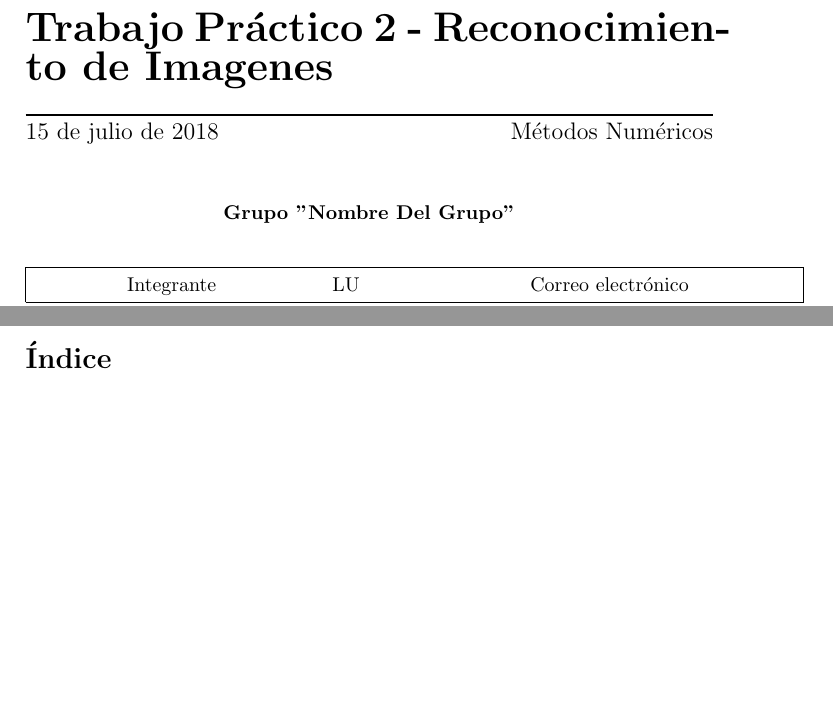
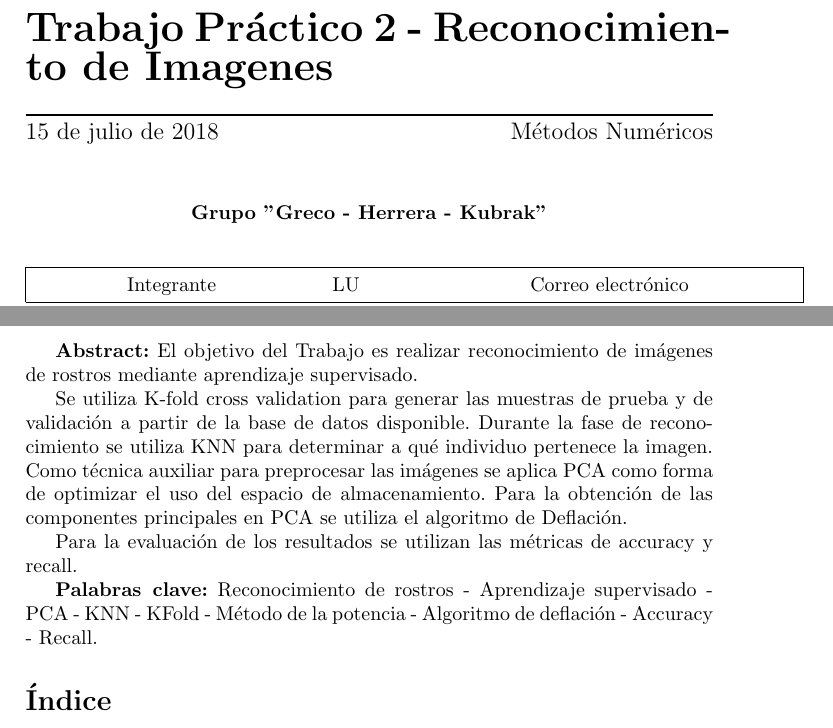
Before and after one commit to ckubrak/RecoFacial, a LaTeX document (informe/informe.tex): two parts of pages 1 and 2 of 20, joined at a grey line, cut so that both start at the same text, the shorter picture padded with empty space. Compiled offline with pdfLaTeX.

Commit message:
abstract

```diff
--- a/informe/informe.tex
+++ b/informe/informe.tex
@@ -28,7 +28,7 @@
 \titulo{Trabajo Práctico 2 - Reconocimiento de Imagenes}
 \fecha{\today}
 \materia{Métodos Numéricos}
-\grupo{Grupo "Nombre Del Grupo"}
+\grupo{Grupo "Greco - Herrera - Kubrak"}
 
 % Completar los integrantes del grupo:)
 %\integrante{Facundo, Araujo}{321/15}{facalj\_velez@hotmail.com}
@@ -38,6 +38,12 @@
 
 
 \maketitle
+\par \textbf{Abstract:} El objetivo del Trabajo es realizar reconocimiento de imágenes de rostros mediante aprendizaje supervisado.
+\par Se utiliza K-fold cross validation para generar las muestras de prueba y de validación a partir de la base de datos disponible. Durante la fase de reconocimiento se utiliza KNN para determinar a qué individuo pertenece la imagen. Como técnica auxiliar para preprocesar las imágenes se aplica PCA como forma de optimizar el uso del espacio de almacenamiento. Para la obtención de las componentes principales en PCA se utiliza el algoritmo de Deflación.
+\par Para la evaluación de los resultados se utilizan las métricas de accuracy y recall.
+
+\par  \textbf{Palabras clave:} Reconocimiento de rostros - Aprendizaje supervisado - PCA - KNN - KFold - Método de la potencia - Algoritmo de deflación - Accuracy - Recall.
+
 
 % Aca comienzan a escribir su informe
 \tableofcontents
```
